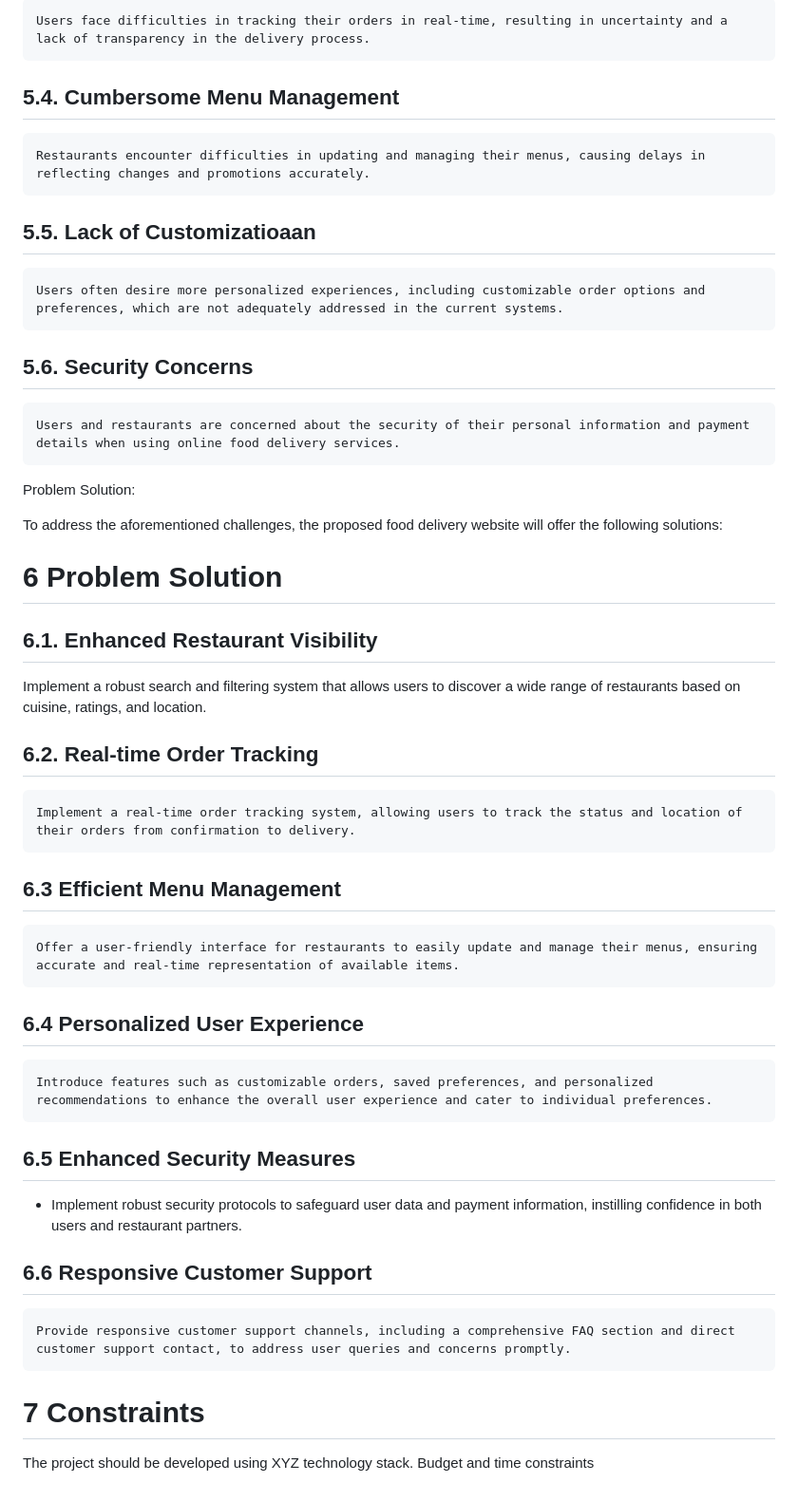
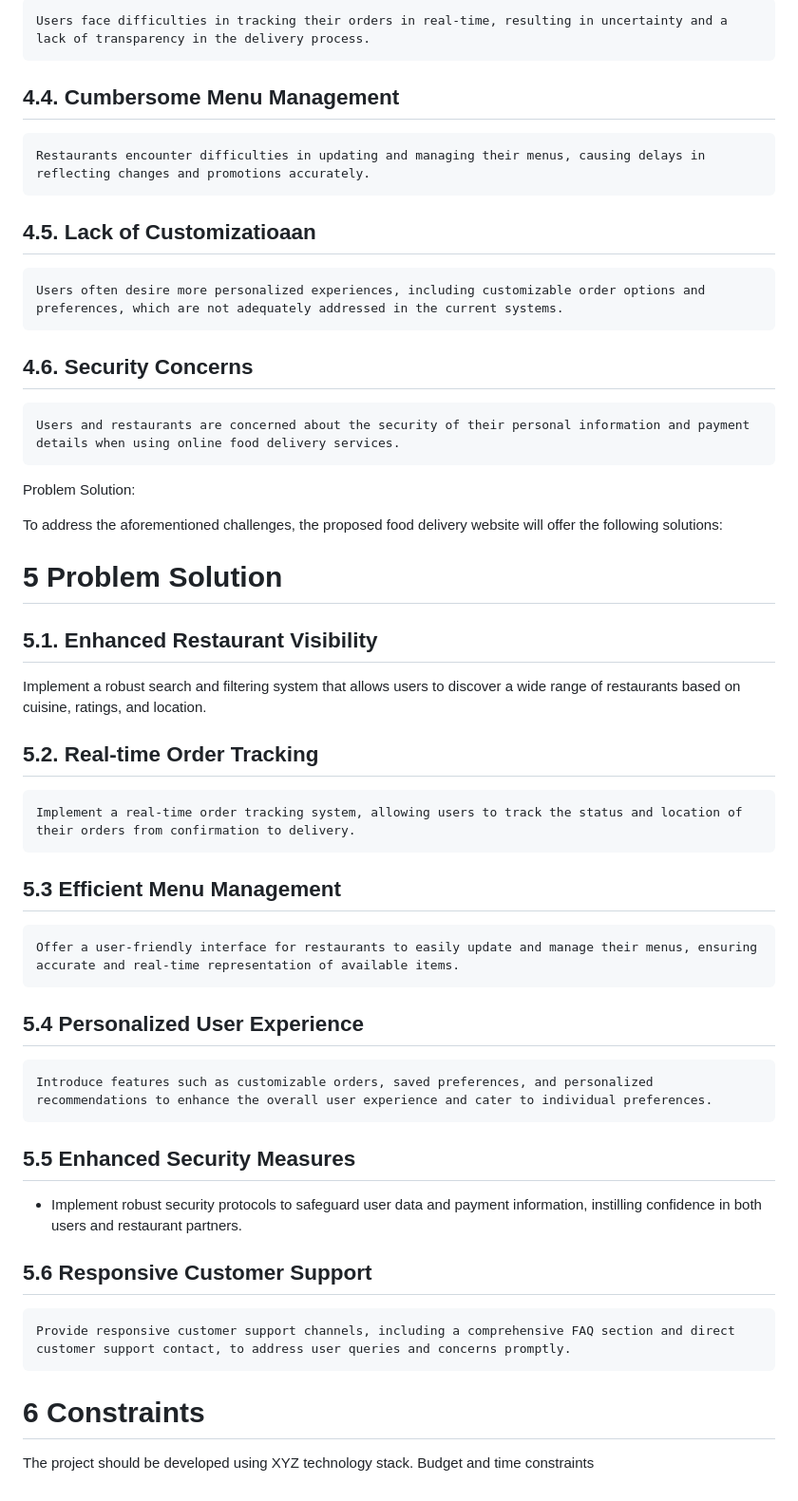
Before and after one commit to shakeelshar/food-delivery, a Markdown page: README.md, the part around one of its changes. Shown at 95% size. GitHub-like rendering.

```diff
--- a/README.md
+++ b/README.md
@@ -75,40 +75,40 @@ The current food delivery landscape faces several challenges that hinder the sea
     Users face difficulties in tracking their orders in real-time, resulting in uncertainty and a lack of transparency in the delivery process.
 
-## 5.4. Cumbersome Menu Management
+## 4.4. Cumbersome Menu Management
     Restaurants encounter difficulties in updating and managing their menus, causing delays in reflecting changes and promotions accurately.
 
-## 5.5. Lack of Customizatioaan
+## 4.5. Lack of Customizatioaan
     Users often desire more personalized experiences, including customizable order options and preferences, which are not adequately addressed in the current systems.
 
-## 5.6. Security Concerns
+## 4.6. Security Concerns
     Users and restaurants are concerned about the security of their personal information and payment details when using online food delivery services.
 Problem Solution:
 
 To address the aforementioned challenges, the proposed food delivery website will offer the following solutions:
 
-# 6 Problem Solution
+# 5 Problem Solution
 
-## 6.1. Enhanced Restaurant Visibility
+## 5.1. Enhanced Restaurant Visibility
    Implement a robust search and filtering system that allows users to discover a wide range of restaurants based on cuisine, ratings, and location.
 
-## 6.2. Real-time Order Tracking
+## 5.2. Real-time Order Tracking
     Implement a real-time order tracking system, allowing users to track the status and location of their orders from confirmation to delivery.
 
-## 6.3 Efficient Menu Management
+## 5.3 Efficient Menu Management
     Offer a user-friendly interface for restaurants to easily update and manage their menus, ensuring accurate and real-time representation of available items.
 
-## 6.4  Personalized User Experience
+## 5.4  Personalized User Experience
     Introduce features such as customizable orders, saved preferences, and personalized recommendations to enhance the overall user experience and cater to individual preferences.
 
-## 6.5  Enhanced Security Measures
+## 5.5  Enhanced Security Measures
    - Implement robust security protocols to safeguard user data and payment information, instilling confidence in both users and restaurant partners.
 
-## 6.6 Responsive Customer Support
+## 5.6 Responsive Customer Support
     Provide responsive customer support channels, including a comprehensive FAQ section and direct customer support contact, to address user queries and concerns promptly.
 
 
 
 
-# 7  Constraints
+# 6  Constraints
 The project should be developed using XYZ technology stack.
 Budget and time constraints
```
Also changed, not shown: other parts of README.md (+16 -16 lines).
